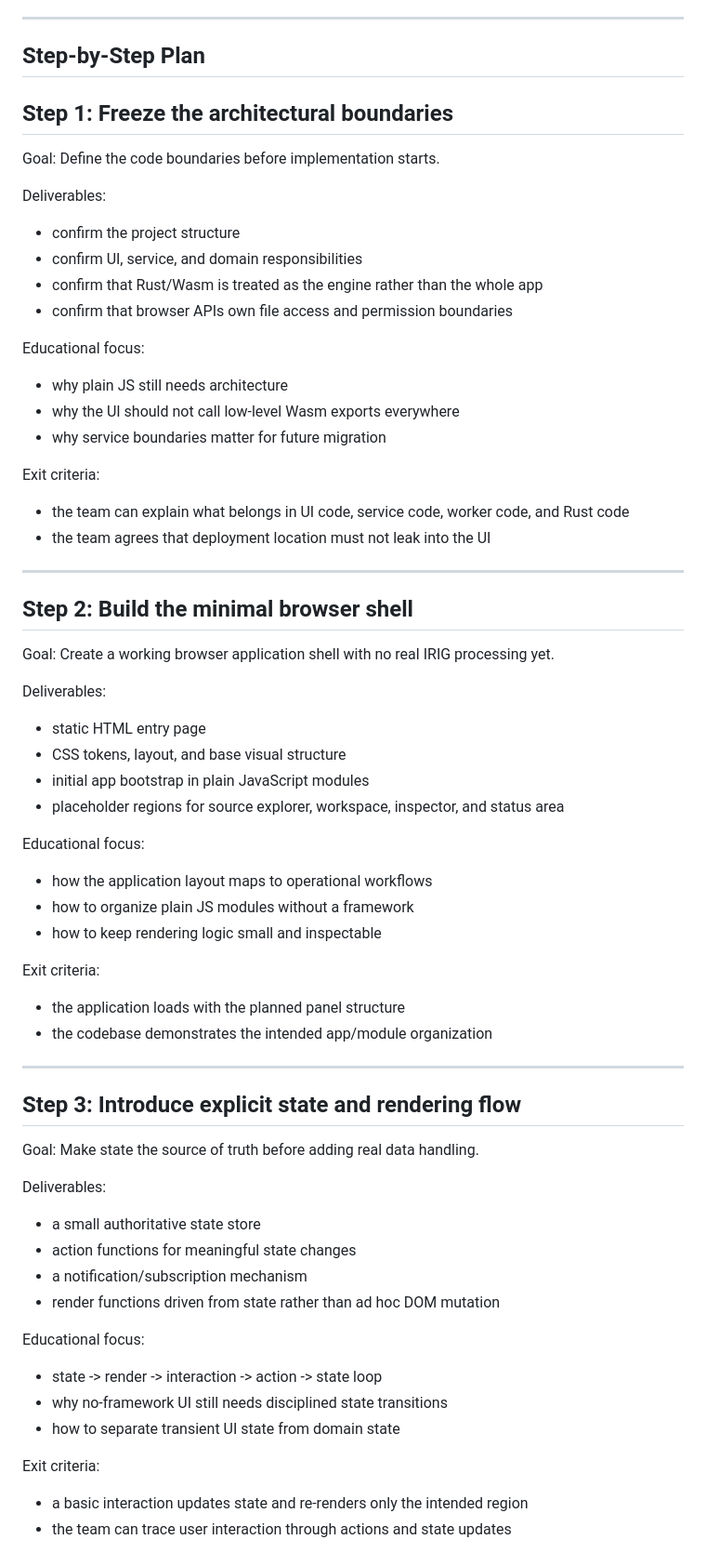
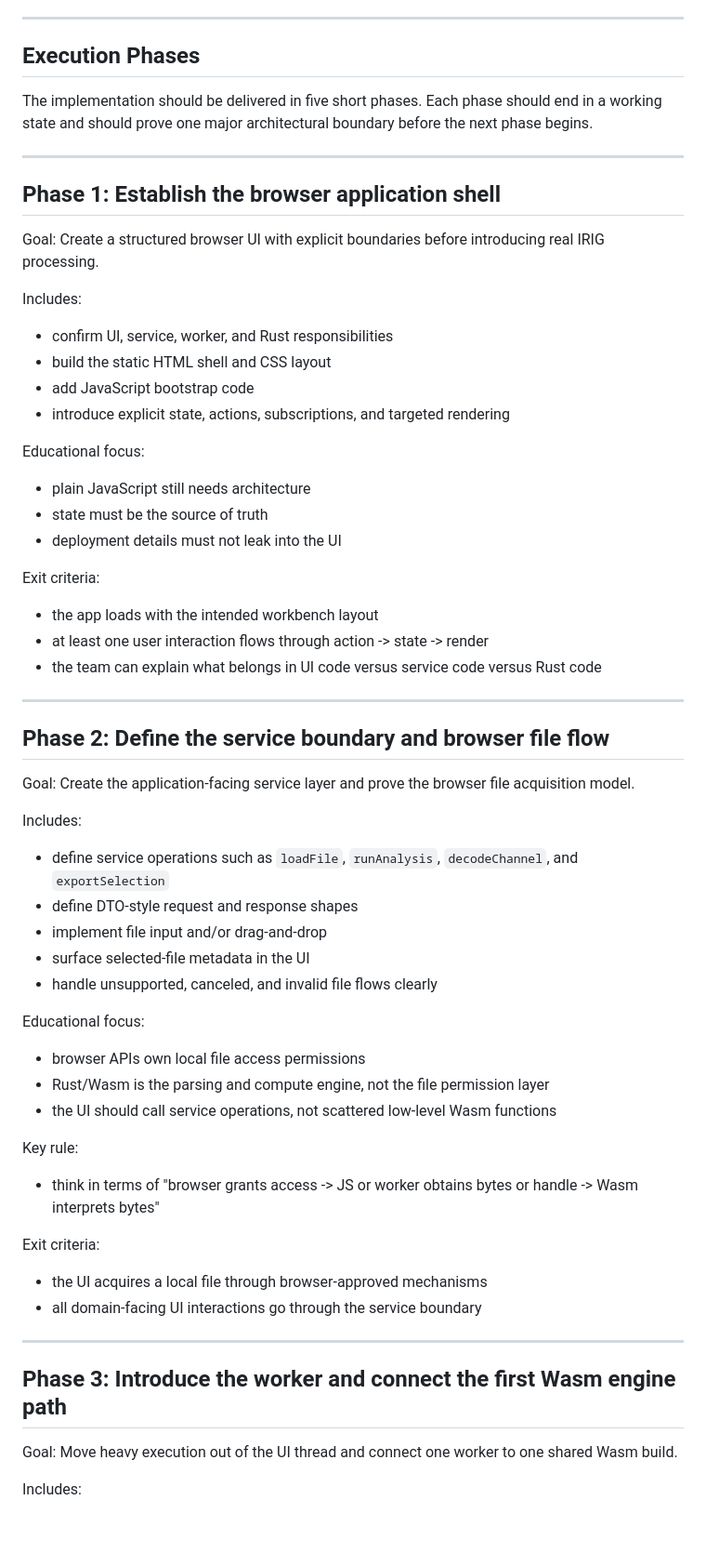
Before and after one commit to TelemetryWorks/irig106-studio, a Markdown page: docs/implementation-plan.md, the part around one of its changes. Shown at 93% size. Rendered like a GitHub page; blank space fills up the shorter version.

Commit message:
(docs): tighten implementation plan into execution phases

```diff
--- a/docs/implementation-plan.md
+++ b/docs/implementation-plan.md
@@ -47,78 +47,72 @@ This is the preferred starting point because it minimizes moving parts while pre
 
 ---
 
-## Step-by-Step Plan
+## Execution Phases
 
-## Step 1: Freeze the architectural boundaries
+The implementation should be delivered in five short phases. Each phase should end in a working state and should prove one major architectural boundary before the next phase begins.
+
+---
+
+## Phase 1: Establish the browser application shell
 
 Goal:
-Define the code boundaries before implementation starts.
+Create a structured browser UI with explicit boundaries before introducing real IRIG processing.
 
-Deliverables:
+Includes:
 
-- confirm the project structure
-- confirm UI, service, and domain responsibilities
-- confirm that Rust/Wasm is treated as the engine rather than the whole app
-- confirm that browser APIs own file access and permission boundaries
+- confirm UI, service, worker, and Rust responsibilities
+- build the static HTML shell and CSS layout
+- add JavaScript bootstrap code
+- introduce explicit state, actions, subscriptions, and targeted rendering
 
 Educational focus:
 
-- why plain JS still needs architecture
-- why the UI should not call low-level Wasm exports everywhere
-- why service boundaries matter for future migration
+- plain JavaScript still needs architecture
+- state must be the source of truth
+- deployment details must not leak into the UI
 
 Exit criteria:
 
-- the team can explain what belongs in UI code, service code, worker code, and Rust code
-- the team agrees that deployment location must not leak into the UI
+- the app loads with the intended workbench layout
+- at least one user interaction flows through action -> state -> render
+- the team can explain what belongs in UI code versus service code versus Rust code
 
 ---
 
-## Step 2: Build the minimal browser shell
+## Phase 2: Define the service boundary and browser file flow
 
 Goal:
-Create a working browser application shell with no real IRIG processing yet.
+Create the application-facing service layer and prove the browser file acquisition model.
 
-Deliverables:
+Includes:
 
-- static HTML entry page
-- CSS tokens, layout, and base visual structure
-- initial app bootstrap in plain JavaScript modules
-- placeholder regions for source explorer, workspace, inspector, and status area
+- define service operations such as `loadFile`, `runAnalysis`, `decodeChannel`, and `exportSelection`
+- define DTO-style request and response shapes
+- implement file input and/or drag-and-drop
+- surface selected-file metadata in the UI
+- handle unsupported, canceled, and invalid file flows clearly
 
 Educational focus:
 
-- how the application layout maps to operational workflows
-- how to organize plain JS modules without a framework
-- how to keep rendering logic small and inspectable
+- browser APIs own local file access permissions
+- Rust/Wasm is the parsing and compute engine, not the file permission layer
+- the UI should call service operations, not scattered low-level Wasm functions
+
+Key rule:
+
+- think in terms of "browser grants access -> JS or worker obtains bytes or handle -> Wasm interprets bytes"
 
 Exit criteria:
 
-- the application loads with the planned panel structure
-- the codebase demonstrates the intended app/module organization
+- the UI acquires a local file through browser-approved mechanisms
+- all domain-facing UI interactions go through the service boundary
 
 ---
 
-## Step 3: Introduce explicit state and rendering flow
+## Phase 3: Introduce the worker and connect the first Wasm engine path
 
 Goal:
-Make state the source of truth before adding real data handling.
+Move heavy execution out of the UI thread and connect one worker to one shared Wasm build.
 
-Deliverables:
+Includes:
 
-- a small authoritative state store
-- action functions for meaningful state changes
-- a notification/subscription mechanism
-- render functions driven from state rather than ad hoc DOM mutation
-
-Educational focus:
-
-- state -> render -> interaction -> action -> state loop
-- why no-framework UI still needs disciplined state transitions
-- how to separate transient UI state from domain state
-
-Exit criteria:
-
-- a basic interaction updates state and re-renders only the intended region
-- the team can trace user interaction through actions and state updates
-
```
Also changed, not shown: other parts of docs/implementation-plan.md (+41 -292 lines).
